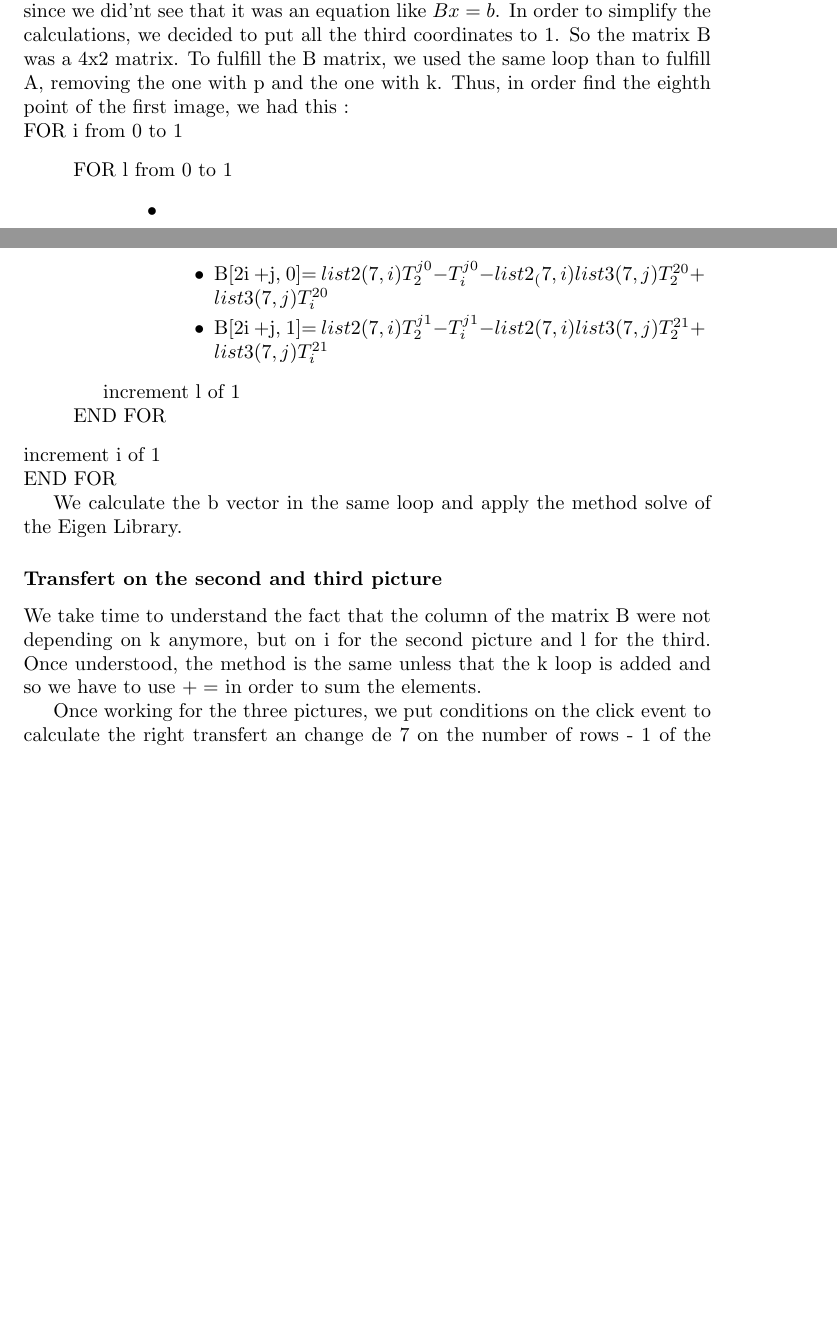
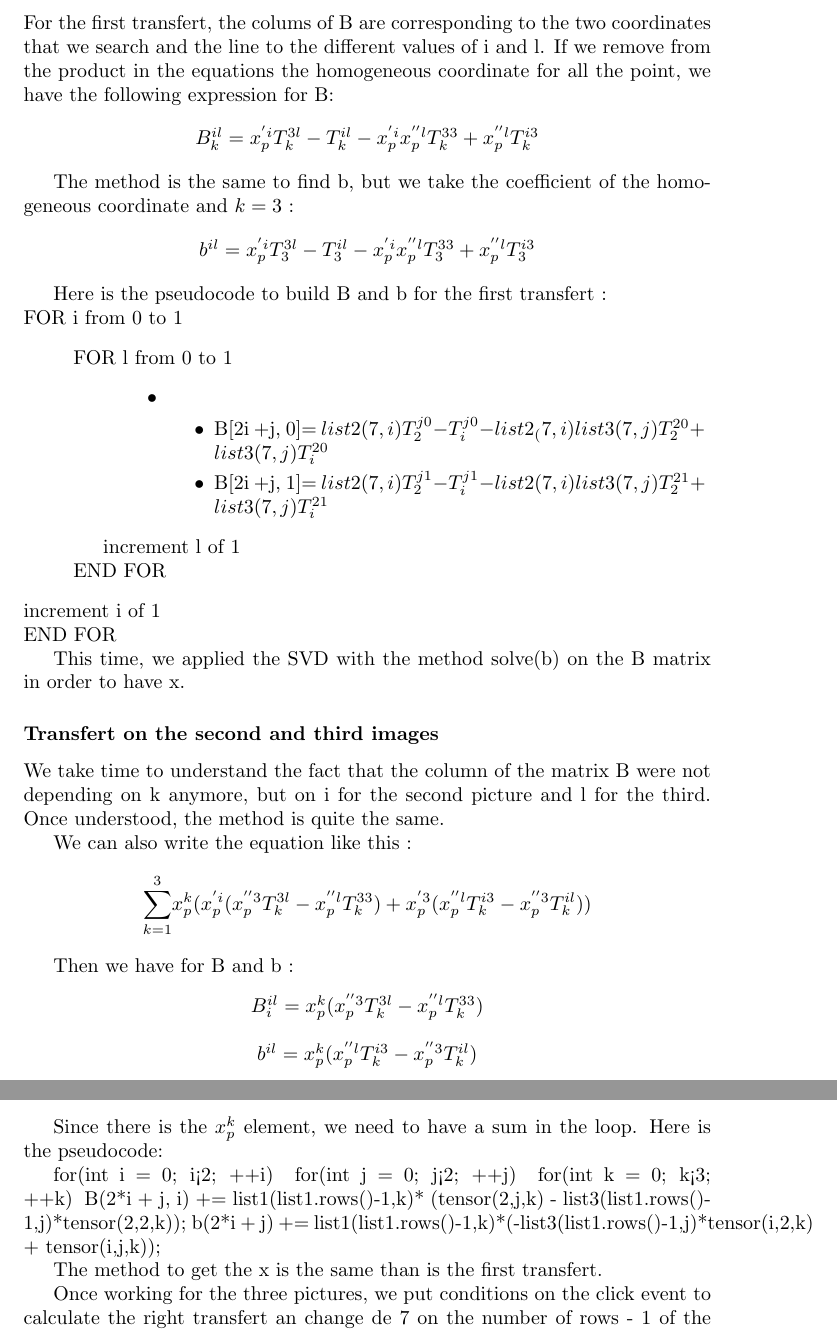
Before and after one commit to eprana/TrifocalTensor, a LaTeX document (rapport.tex): two parts of pages 5 and 6 of 6 before the commit and two parts of pages 6 and 7 of 7 after it, joined at a grey line, cut at the place of the change, the shorter picture padded with empty space. Compiled offline with pdfLaTeX.

Commit message:
UP: report - transfert part (first and second)

```diff
--- a/rapport.tex
+++ b/rapport.tex
@@ -140,8 +140,3 @@ for(int i = 0; i< tensor.getI(); ++i) {
 
 
 \subsection{Transfert}
-The transfert was a difficult part of the project. First, we focus on the transfert for the first image.
-\subsubsection{Transfert on the first picture}
-The main difficulty was to transform the equations into matrices and vectors. At the beginning, we tried to use the SVD one the same way that for the tensor since we did'nt see that it was an equation like $Bx = b$.
-In order to simplify the calculations, we decided to put all the third coordinates to 1. So the matrix B was a 4x2 matrix. To fulfill the B matrix, we used the same loop than to fulfill A, removing the one with p and the one with k.
-Thus, in order find the eighth point of the first image, we had this :
@@ -148,3 +157,18 @@ Thus, in order find the eighth point of the first image, we had this :
+\subsubsection{Transfert on the first image}
+For the first transfert, the colums of B are corresponding to the two coordinates that we search and the line to the different values of i and l. If we remove from the product in the equations the homogeneous coordinate for all the point, we have the following expression for B:
+
+\begin{center}
+$B_{k}^{il} = x_{p}^{'i}T_{k}^{3l} - T_{k}^{il} - x_{p}^{'i}x_{p}^{''l}T_{k}^{33} + x_{p}^{''l}T_{k}^{i3}$
+\end{center}
+
+The method is the same to find b, but we take the coefficient of the homogeneous coordinate and $k=3$ :
+
+\begin{center}
+$b^{il} = x_{p}^{'i}T_{3}^{3l} - T_{3}^{il} - x_{p}^{'i}x_{p}^{''l}T_{3}^{33} + x_{p}^{''l}T_{3}^{i3}$
+\end{center}
+
+
+Here is the pseudocode to build B and b for the first transfert :
 \\FOR i from 0 to 1
 		\begin{verse}
 		FOR l from 0 to 1
@@ -164,11 +188,38 @@ B[2i +j, 1]= $list2(7,i)T_{2}^{j1} - T_{i}^{j1} - list2(7,i)list3(7,j)T_{2}^{21}
 		increment i of 1
 	\\END FOR
 
-We calculate the b vector in the same loop and apply the method solve of the Eigen Library.
+This time, we applied the SVD with the method solve(b) on the B matrix in order to have x.
 
-\subsubsection{Transfert on the second and third picture}
-We take time to understand the fact that the column of the matrix B were not depending on k anymore, but on i for the second picture and l for the third. Once understood, the method is the same unless that the k loop is added and so we have to use $+=$ in order to sum the elements.
+\subsubsection{Transfert on the second and third images}
+We take time to understand the fact that the column of the matrix B were not depending on k anymore, but on i for the second picture and l for the third. Once understood, the method is quite the same.
 
+We can also write the equation like this :
+
+\begin{center}
+ $ \displaystyle { \sum_{k = 1}^{3}} x_{p}^{k}(x_{p}^{'i} ( x_{p}^{''3}T_{k}^{3l} - x_{p}^{''l}T_{k}^{33}) + x_{p}^{'3}( x_{p}^{''l}T_{k}^{i3} - x_{p}^{''3}T_{k}^{il} ))$
+\end{center}
+
+Then we have for B and b :
+\begin{center}
+$B_{i}^{il} = x_{p}^{k}(x_{p}^{''3}T_{k}^{3l} - x_{p}^{''l}T_{k}^{33})$
+\end{center}
+\begin{center}
+$b^{il} = x_{p}^{k}(x_{p}^{''l}T_{k}^{i3} - x_{p}^{''3}T_{k}^{il})$
+\end{center}
+
+Since there is the $x_{p}^{k}$ element, we need to have a sum in the loop. Here is the pseudocode:
+
+for(int i = 0; i<2; ++i) {
+              for(int j = 0; j<2; ++j) {
+                for(int k = 0; k<3; ++k) {
+                  B(2*i + j, i) +=  list1(list1.rows()-1,k)*  (tensor(2,j,k) - list3(list1.rows()-1,j)*tensor(2,2,k));
+                  b(2*i + j) += list1(list1.rows()-1,k)*(-list3(list1.rows()-1,j)*tensor(i,2,k) + tensor(i,j,k));
+
+                }
+              }
+            }
+
+The method to get the x is the same than is the first transfert.
 
 Once working for the three pictures, we put conditions on the click event to calculate the right transfert an change de 7 on the number of rows - 1 of the list.
 
```
Also changed, not shown: rapport.pdf, rapport.tex (20 more changed lines), 5 other files.
